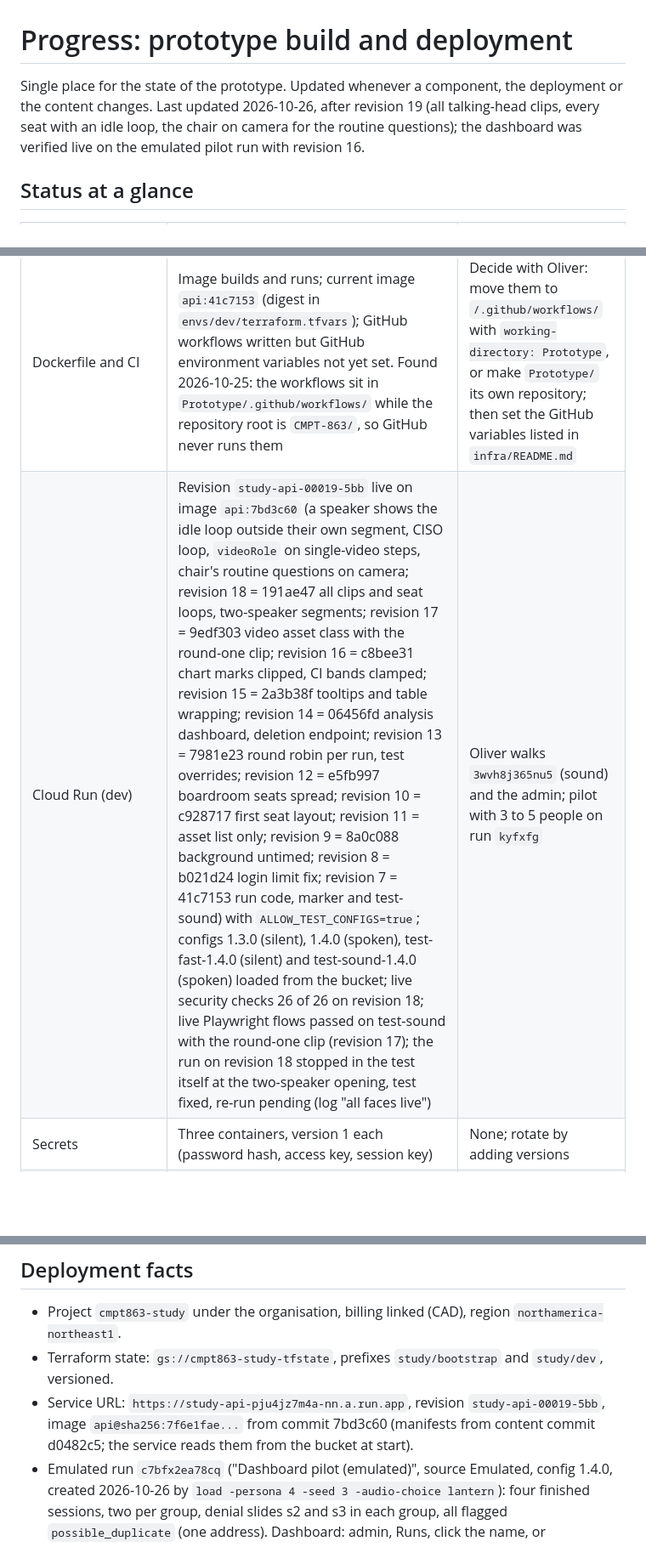
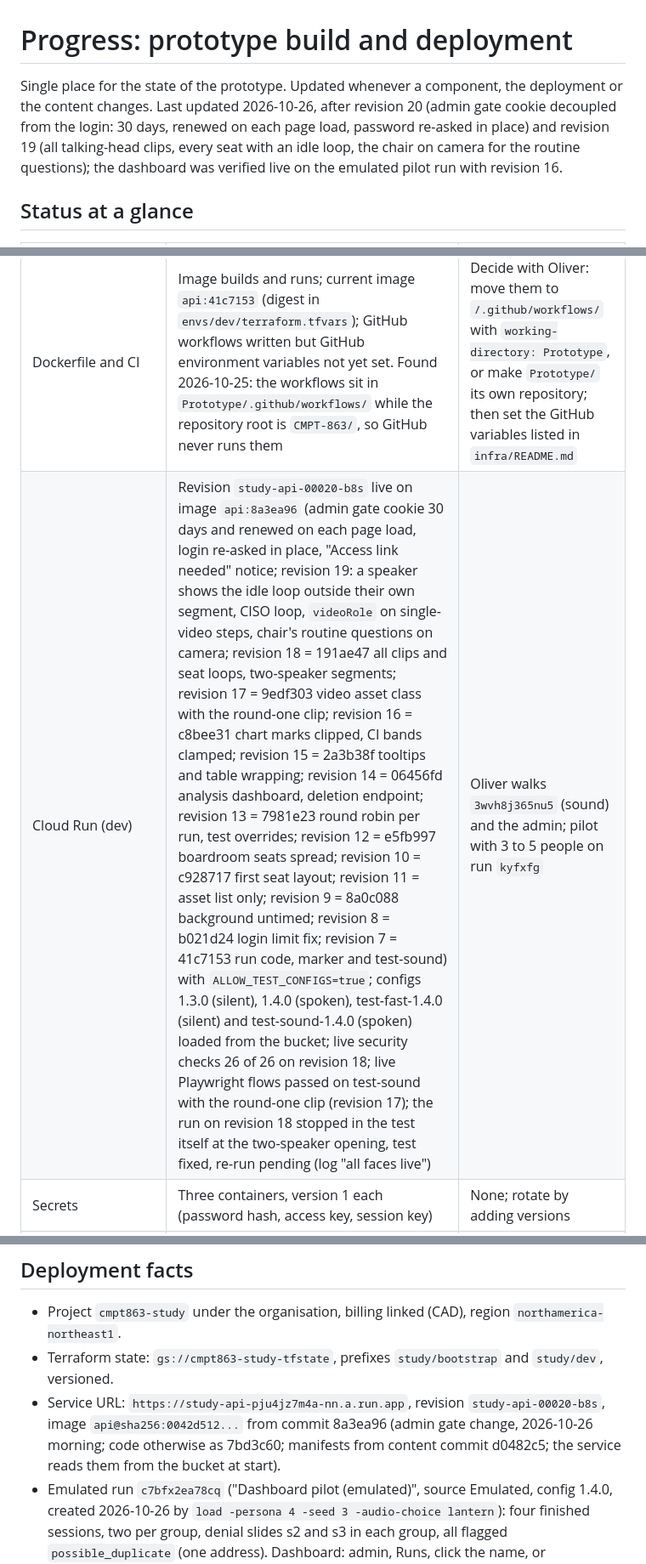
Before and after one commit to OliverStutz/CMPT-863, a Markdown page: Prototype/05 - Progress.md, 3 parts joined by grey strips. Shown at 85% size. Drawn GitHub-style; blank space fills up the shorter version.

Commit message:
Prototype: tracker after revision 20
Co-Authored-By: Claude Fable 5.1 <noreply@anthropic.com>
Claude-Session: https://claude.ai/code/session_019fmu3BGbg41BxSuuEM4n16

```diff
--- a/Prototype/05 - Progress.md
+++ b/Prototype/05 - Progress.md
@@ -1,6 +1,6 @@
 # Progress: prototype build and deployment
 
-Single place for the state of the prototype. Updated whenever a component, the deployment or the content changes. Last updated 2026-10-26, after revision 19 (all talking-head clips, every seat with an idle loop, the chair on camera for the routine questions); the dashboard was verified live on the emulated pilot run with revision 16.
+Single place for the state of the prototype. Updated whenever a component, the deployment or the content changes. Last updated 2026-10-26, after revision 20 (admin gate cookie decoupled from the login: 30 days, renewed on each page load, password re-asked in place) and revision 19 (all talking-head clips, every seat with an idle loop, the chair on camera for the routine questions); the dashboard was verified live on the emulated pilot run with revision 16.
 
 ## Status at a glance
 
@@ -13,7 +13,7 @@ Single place for the state of the prototype. Updated whenever a component, the d
 | Admin app (`apps/admin`) | Built, integrated and deployed behind the URL gate and password; 45 unit tests; per-run analysis dashboard (`#run=<id>`, charts with table twins, hypothesis cards, filters, JSON download) and participant deletion in the drawer (2026-10-26); marks configs without an audio manifest "no audio: silent clips" (Configs tab, Runs table, new-run select); login limit counts only wrong passwords (2026-10-25) | Config upload tab is read-only for now |
 | Terraform (`infra/terraform`) | Bootstrap and dev applied, 86 resources; state in the bucket | Prod environment once a second project exists |
 | Dockerfile and CI | Image builds and runs; current image `api:41c7153` (digest in `envs/dev/terraform.tfvars`); GitHub workflows written but GitHub environment variables not yet set. Found 2026-10-25: the workflows sit in `Prototype/.github/workflows/` while the repository root is `CMPT-863/`, so GitHub never runs them | Decide with Oliver: move them to `/.github/workflows/` with `working-directory: Prototype`, or make `Prototype/` its own repository; then set the GitHub variables listed in `infra/README.md` |
-| Cloud Run (dev) | Revision `study-api-00019-5bb` live on image `api:7bd3c60` (a speaker shows the idle loop outside their own segment, CISO loop, `videoRole` on single-video steps, chair's routine questions on camera; revision 18 = 191ae47 all clips and seat loops, two-speaker segments; revision 17 = 9edf303 video asset class with the round-one clip; revision 16 = c8bee31 chart marks clipped, CI bands clamped; revision 15 = 2a3b38f tooltips and table wrapping; revision 14 = 06456fd analysis dashboard, deletion endpoint; revision 13 = 7981e23 round robin per run, test overrides; revision 12 = e5fb997 boardroom seats spread; revision 10 = c928717 first seat layout; revision 11 = asset list only; revision 9 = 8a0c088 background untimed; revision 8 = b021d24 login limit fix; revision 7 = 41c7153 run code, marker and test-sound) with `ALLOW_TEST_CONFIGS=true`; configs 1.3.0 (silent), 1.4.0 (spoken), test-fast-1.4.0 (silent) and test-sound-1.4.0 (spoken) loaded from the bucket; live security checks 26 of 26 on revision 18; live Playwright flows passed on test-sound with the round-one clip (revision 17); the run on revision 18 stopped in the test itself at the two-speaker opening, test fixed, re-run pending (log "all faces live") | Oliver walks `3wvh8j365nu5` (sound) and the admin; pilot with 3 to 5 people on run `kyfxfg` |
+| Cloud Run (dev) | Revision `study-api-00020-b8s` live on image `api:8a3ea96` (admin gate cookie 30 days and renewed on each page load, login re-asked in place, "Access link needed" notice; revision 19: a speaker shows the idle loop outside their own segment, CISO loop, `videoRole` on single-video steps, chair's routine questions on camera; revision 18 = 191ae47 all clips and seat loops, two-speaker segments; revision 17 = 9edf303 video asset class with the round-one clip; revision 16 = c8bee31 chart marks clipped, CI bands clamped; revision 15 = 2a3b38f tooltips and table wrapping; revision 14 = 06456fd analysis dashboard, deletion endpoint; revision 13 = 7981e23 round robin per run, test overrides; revision 12 = e5fb997 boardroom seats spread; revision 10 = c928717 first seat layout; revision 11 = asset list only; revision 9 = 8a0c088 background untimed; revision 8 = b021d24 login limit fix; revision 7 = 41c7153 run code, marker and test-sound) with `ALLOW_TEST_CONFIGS=true`; configs 1.3.0 (silent), 1.4.0 (spoken), test-fast-1.4.0 (silent) and test-sound-1.4.0 (spoken) loaded from the bucket; live security checks 26 of 26 on revision 18; live Playwright flows passed on test-sound with the round-one clip (revision 17); the run on revision 18 stopped in the test itself at the two-speaker opening, test fixed, re-run pending (log "all faces live") | Oliver walks `3wvh8j365nu5` (sound) and the admin; pilot with 3 to 5 people on run `kyfxfg` |
 | Secrets | Three containers, version 1 each (password hash, access key, session key) | None; rotate by adding versions |
 | Content in the bucket | Mirrored from `content/` (configs, schema, slides, audio 1.4.0 and test-sound-1.4.0 with manifests, samples, VLM drafts); only the allowlisted paths are reachable through the service | Re-mirror after any content change: `gcloud storage rsync content gs://cmpt863-study-content --recursive --exclude='.*/\.cache/.*|.*\.py$'` |
 | TTS tool, content lint | Built; 18 and 11 tests pass; lint on v1.4: 0 failures. Audio set `content/audio/1.4.0/` (23 clips, 6 min 53 s, about USD 0.11) with voices CISO en-US-Neural2-J, chair en-US-Neural2-F, member en-US-Neural2-E (picked without listening). Samples in `content/audio/samples/`. Denials padded to their reasons on all three slides (s2 15.6 s, s3 17.3 s, s4 17.0 s); lint with manifest: 0 failures, 0 warnings; audio set 6 min 58 s | Oliver listens to the samples and confirms or changes the voices; `tools/tts` regenerates from cache |
@@ -25,7 +25,7 @@ Single place for the state of the prototype. Updated whenever a component, the d
 
 - Project `cmpt863-study` under the organisation, billing linked (CAD), region `northamerica-northeast1`.
 - Terraform state: `gs://cmpt863-study-tfstate`, prefixes `study/bootstrap` and `study/dev`, versioned.
-- Service URL: `https://study-api-pju4jz7m4a-nn.a.run.app`, revision `study-api-00019-5bb`, image `api@sha256:7f6e1fae...` from commit 7bd3c60 (manifests from content commit d0482c5; the service reads them from the bucket at start).
+- Service URL: `https://study-api-pju4jz7m4a-nn.a.run.app`, revision `study-api-00020-b8s`, image `api@sha256:0042d512...` from commit 8a3ea96 (admin gate change, 2026-10-26 morning; code otherwise as 7bd3c60; manifests from content commit d0482c5; the service reads them from the bucket at start).
 - Emulated run `c7bfx2ea78cq` ("Dashboard pilot (emulated)", source Emulated, config 1.4.0, created 2026-10-26 by `load -persona 4 -seed 3 -audio-choice lantern`): four finished sessions, two per group, denial slides s2 and s3 in each group, all flagged `possible_duplicate` (one address). Dashboard: admin, Runs, click the name, or `/admin/#run=<id>`. Never mix with recruitment runs; delete it before the real study or keep it as the demo.
 - Test overrides are switched on for `tvfe8g` and `3wvh8j365nu5` (2026-10-25): append `?group=checker` or `?group=neutral`, optionally `&denial=s2|s3|s4`, to their links. Never switch them on for a recruitment run. Configs in the bucket carry `timing.backgroundWindowMs: 0` since 2026-10-25.
 - Rate limits are in memory per instance and keyed by client address (`TRUSTED_PROXY_HOPS=1`, so the address is the real client). Oliver's browser and this machine's test runs share one public address: five wrong admin passwords in 15 minutes lock that address out of the admin login, and 30 session creations in an hour from one address are refused (bot defence, section 6). Do not run the Playwright flows, `security.sh` or the load generator from the same network while someone walks the study. A new revision starts with empty limiters.
```
